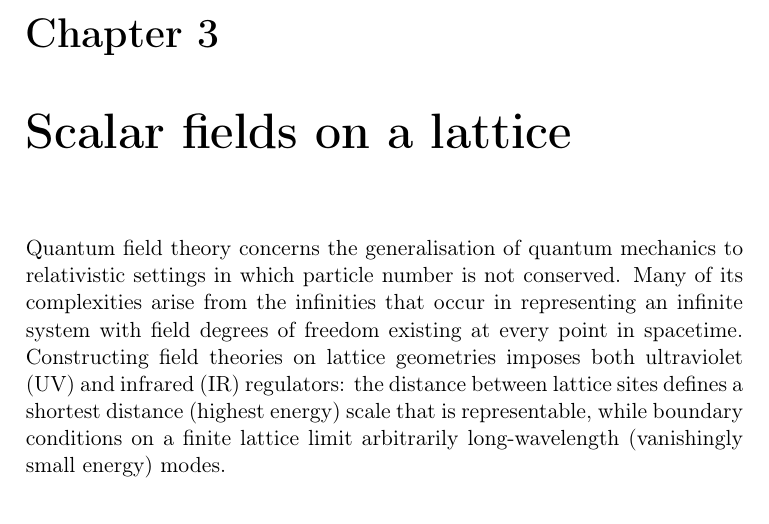
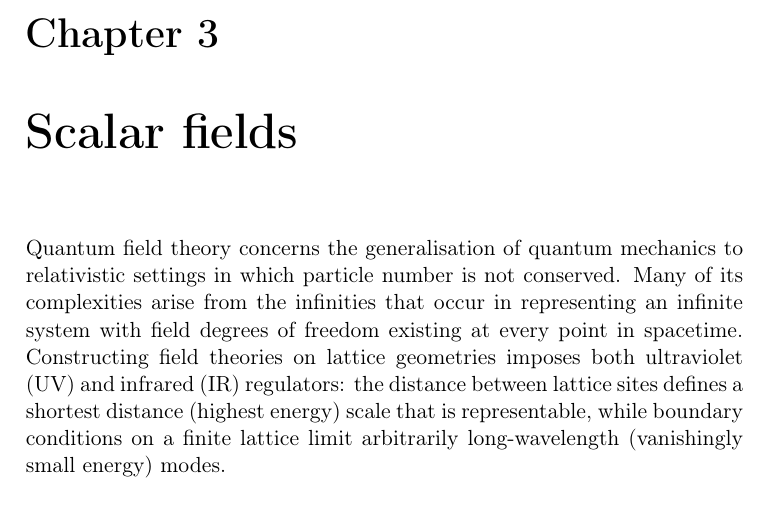
Before and after one commit to wdetmold/2026_lqft-book, a LaTeX thesis (main.tex, which reads chapters/ch03-scalar-fields/ch03.tex): part of page 21 of 285, cut so that both start at the same text. Compiled offline with pdfLaTeX; a LaTeX package or settings file that is missing is left out.

Commit message:
ch3 title

```diff
--- a/chapters/ch03-scalar-fields/ch03.tex
+++ b/chapters/ch03-scalar-fields/ch03.tex
@@ -1,5 +1,5 @@
 % Chapter wrapper — edit content in the sibling files, not here.
-\chapter{Scalar fields on a lattice}
+\chapter{Scalar fields}
 \label{ch:scalar-fields}
 
 \input{chapters/ch03-scalar-fields/scalar}
```
